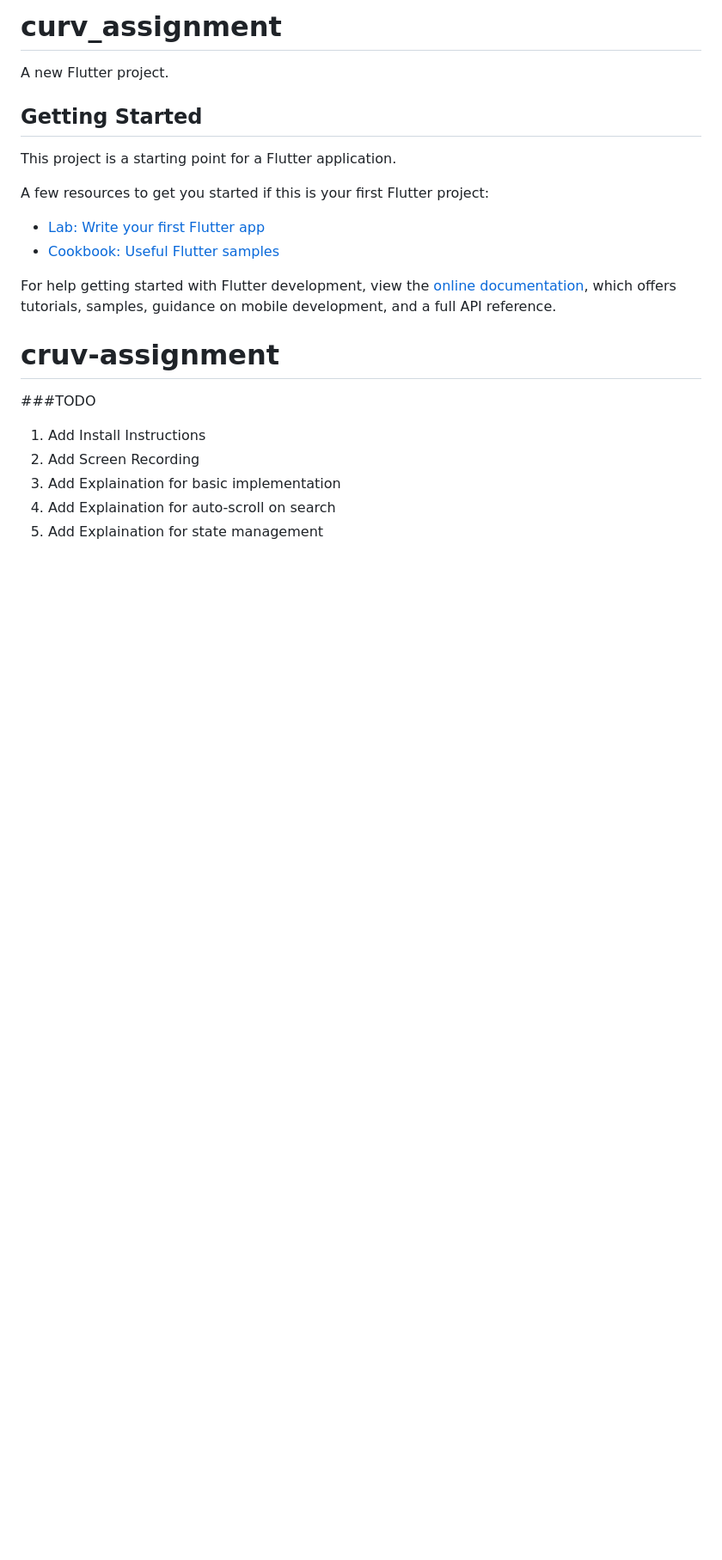
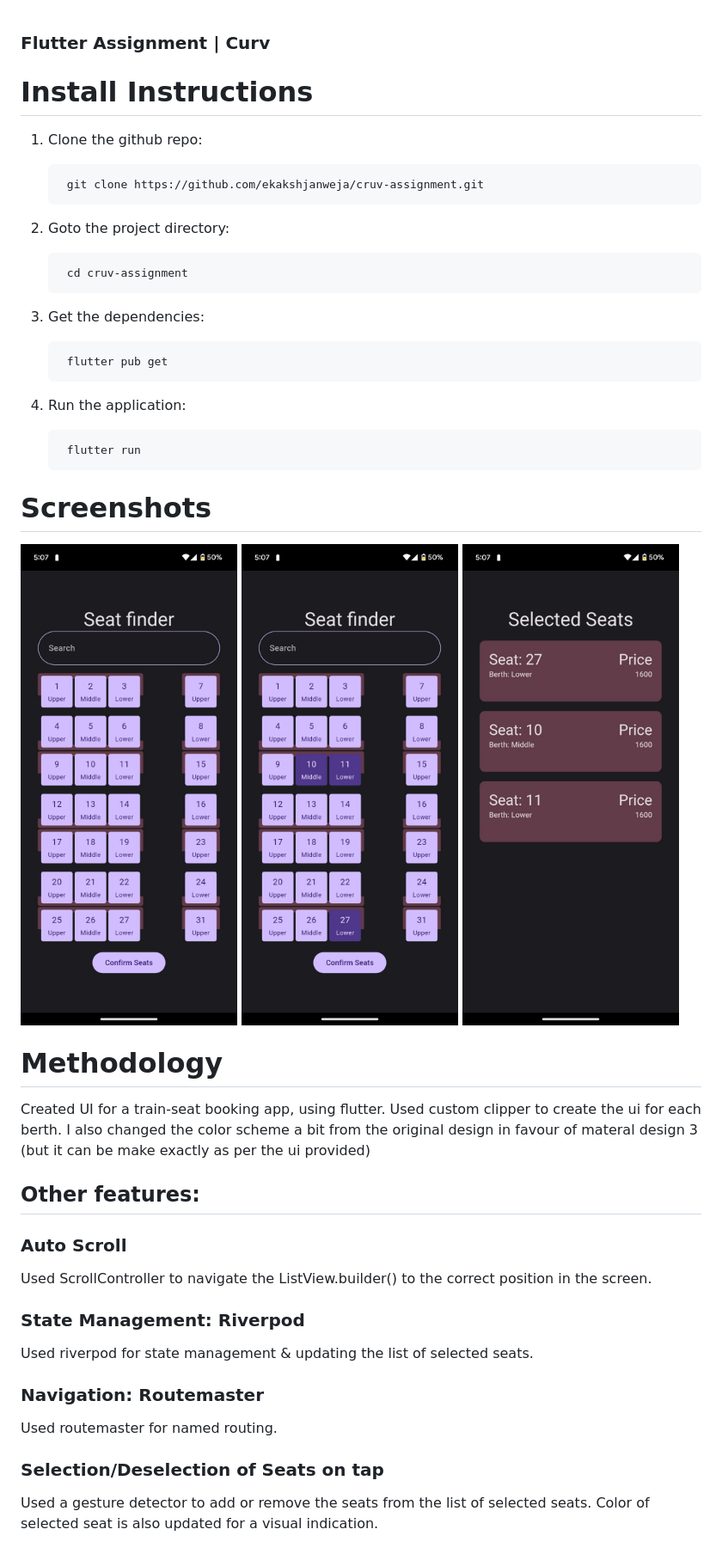
Before and after one commit to ekakshjanweja/cruv-assignment, a Markdown page: README.md, the part around the change. Shown: that part at 86% size. Drawn GitHub-style; pictures changed too: image-1.png (added), image-2.png (added), image.png (added); blank space fills up the shorter version.

```diff
--- a/README.md
+++ b/README.md
@@ -1,24 +1,48 @@
-# curv_assignment
 
-A new Flutter project.
+### Flutter Assignment | Curv
 
-## Getting Started
+# Install Instructions
 
-This project is a starting point for a Flutter application.
+1. Clone the github repo:
 
-A few resources to get you started if this is your first Flutter project:
+        git clone https://github.com/ekakshjanweja/cruv-assignment.git
 
-- [Lab: Write your first Flutter app](https://docs.flutter.dev/get-started/codelab)
-- [Cookbook: Useful Flutter samples](https://docs.flutter.dev/cookbook)
+2. Goto the project directory:
 
-For help getting started with Flutter development, view the
-[online documentation](https://docs.flutter.dev/), which offers tutorials,
-samples, guidance on mobile development, and a full API reference.
-# cruv-assignment
+        cd cruv-assignment
 
-###TODO
-1. Add Install Instructions
-2. Add Screen Recording
-3. Add Explaination for basic implementation
-4. Add Explaination for auto-scroll on search
-5. Add Explaination for state management
+3. Get the dependencies:
+
+        flutter pub get
+
+4. Run the application:
+
+        flutter run
+
+
+# Screenshots
+
+![Alt text](image-1.png)
+![Alt text](image-2.png)
+![Alt text](image.png)
+
+# Methodology
+
+Created UI for a train-seat booking app, using flutter. Used custom clipper to create the ui for each berth. I also changed the color scheme a bit from the original design in favour of materal design 3 (but it can be make exactly as per the ui provided)
+
+## Other features:
+
+### Auto Scroll
+Used ScrollController to navigate the ListView.builder() to the correct position in the screen.
+
+### State Management: Riverpod
+
+Used riverpod for state management & updating the list of selected seats.
+
+### Navigation: Routemaster
+
+Used routemaster for named routing.
+
+### Selection/Deselection of Seats on tap
+
+Used a gesture detector to add or remove the seats from the list of selected seats. Color of selected seat is also updated for a visual indication.
```
